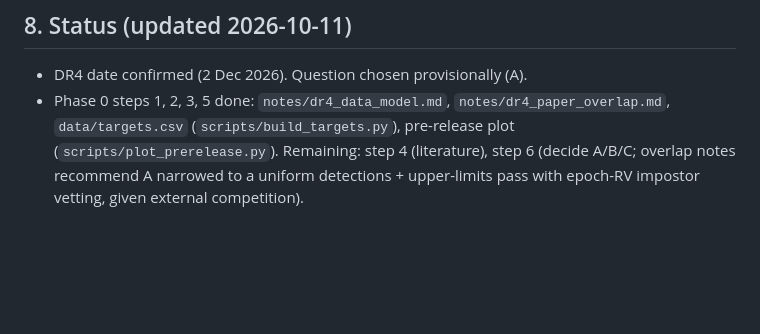
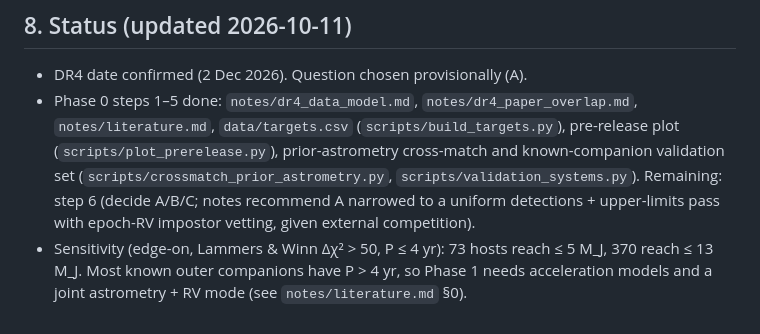
Before and after one commit to coracle-us/gaia-dr4, a Markdown page: CLAUDE.md, the part around the change. Drawn GitHub-style; blank space fills up the shorter version.

Commit message:
CLAUDE.md: Phase 0 step 4 done, revised sensitivity summary
Co-Authored-By: Claude Opus 5.5 <noreply@anthropic.com>

```diff
--- a/CLAUDE.md
+++ b/CLAUDE.md
@@ -152,8 +152,12 @@ file. Use them to rank targets by expected S/N.
 ## 8. Status (updated 2026-10-11)
 
 - DR4 date confirmed (2 Dec 2026). Question chosen provisionally (A).
-- Phase 0 steps 1, 2, 3, 5 done: `notes/dr4_data_model.md`, `notes/dr4_paper_overlap.md`,
-  `data/targets.csv` (`scripts/build_targets.py`), pre-release plot
-  (`scripts/plot_prerelease.py`). Remaining: step 4 (literature), step 6 (decide A/B/C;
-  overlap notes recommend A narrowed to a uniform detections + upper-limits pass with
-  epoch-RV impostor vetting, given external competition).
+- Phase 0 steps 1–5 done: `notes/dr4_data_model.md`, `notes/dr4_paper_overlap.md`,
+  `notes/literature.md`, `data/targets.csv` (`scripts/build_targets.py`), pre-release plot
+  (`scripts/plot_prerelease.py`), prior-astrometry cross-match and known-companion
+  validation set (`scripts/crossmatch_prior_astrometry.py`, `scripts/validation_systems.py`).
+  Remaining: step 6 (decide A/B/C; notes recommend A narrowed to a uniform detections +
+  upper-limits pass with epoch-RV impostor vetting, given external competition).
+- Sensitivity (edge-on, Lammers & Winn Δχ² > 50, P ≤ 4 yr): 73 hosts reach ≤ 5 M_J,
+  370 reach ≤ 13 M_J. Most known outer companions have P > 4 yr, so Phase 1 needs
+  acceleration models and a joint astrometry + RV mode (see `notes/literature.md` §0).
```
